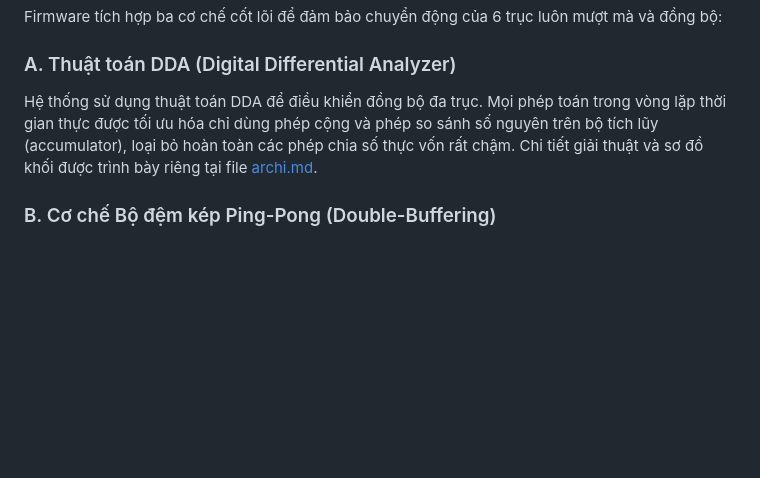
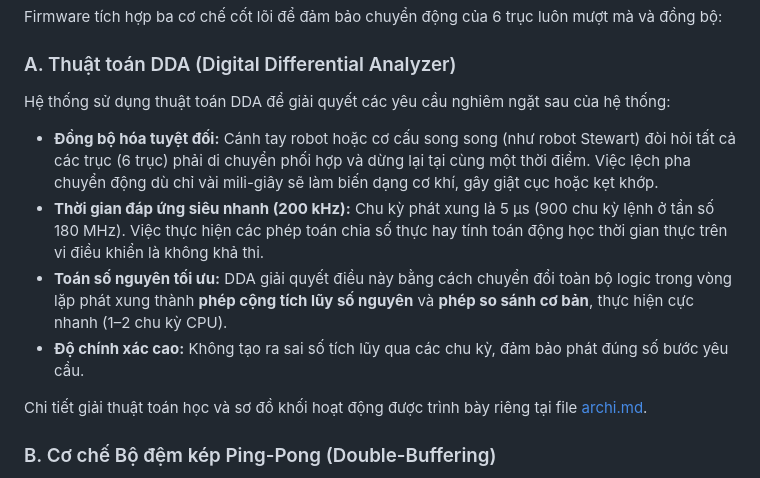
Before and after one commit to Jokersmart-1/Stewart_tn, a Markdown page: README.md, the part around the change. Rendered like a GitHub page; blank space fills up the shorter version.

Commit message:
archi update

```diff
--- a/README.md
+++ b/README.md
@@ -64,7 +64,13 @@ Các chân phát xung (STEP), chiều quay (DIR) và cho phép động cơ (EN)
 Firmware tích hợp ba cơ chế cốt lõi để đảm bảo chuyển động của 6 trục luôn mượt mà và đồng bộ:
 
 ### A. Thuật toán DDA (Digital Differential Analyzer)
-Hệ thống sử dụng thuật toán DDA để điều khiển đồng bộ đa trục. Mọi phép toán trong vòng lặp thời gian thực được tối ưu hóa chỉ dùng phép cộng và phép so sánh số nguyên trên bộ tích lũy (accumulator), loại bỏ hoàn toàn các phép chia số thực vốn rất chậm. Chi tiết giải thuật và sơ đồ khối được trình bày riêng tại file [archi.md](file:///d:/final/archi.md).
+Hệ thống sử dụng thuật toán DDA để giải quyết các yêu cầu nghiêm ngặt sau của hệ thống:
+* **Đồng bộ hóa tuyệt đối:** Cánh tay robot hoặc cơ cấu song song (như robot Stewart) đòi hỏi tất cả các trục (6 trục) phải di chuyển phối hợp và dừng lại tại cùng một thời điểm. Việc lệch pha chuyển động dù chỉ vài mili-giây sẽ làm biến dạng cơ khí, gây giật cục hoặc kẹt khớp.
+* **Thời gian đáp ứng siêu nhanh (200 kHz):** Chu kỳ phát xung là 5 µs (900 chu kỳ lệnh ở tần số 180 MHz). Việc thực hiện các phép toán chia số thực hay tính toán động học thời gian thực trên vi điều khiển là không khả thi.
+* **Toán số nguyên tối ưu:** DDA giải quyết điều này bằng cách chuyển đổi toàn bộ logic trong vòng lặp phát xung thành **phép cộng tích lũy số nguyên** và **phép so sánh cơ bản**, thực hiện cực nhanh (1–2 chu kỳ CPU).
+* **Độ chính xác cao:** Không tạo ra sai số tích lũy qua các chu kỳ, đảm bảo phát đúng số bước yêu cầu.
+
+Chi tiết giải thuật toán học và sơ đồ khối hoạt động được trình bày riêng tại file [archi.md](file:///d:/final/archi.md).
 
 ### B. Cơ chế Bộ đệm kép Ping-Pong (Double-Buffering)
 * **Giới hạn RAM:** Lưu trữ toàn bộ chuỗi xung cho lệnh 20ms (4000 ticks ở tần số 200kHz) của 6 trục sẽ gây tràn bộ nhớ 128KB SRAM của chip.
```
Also changed, not shown: archi.md (+21 -1 lines).
